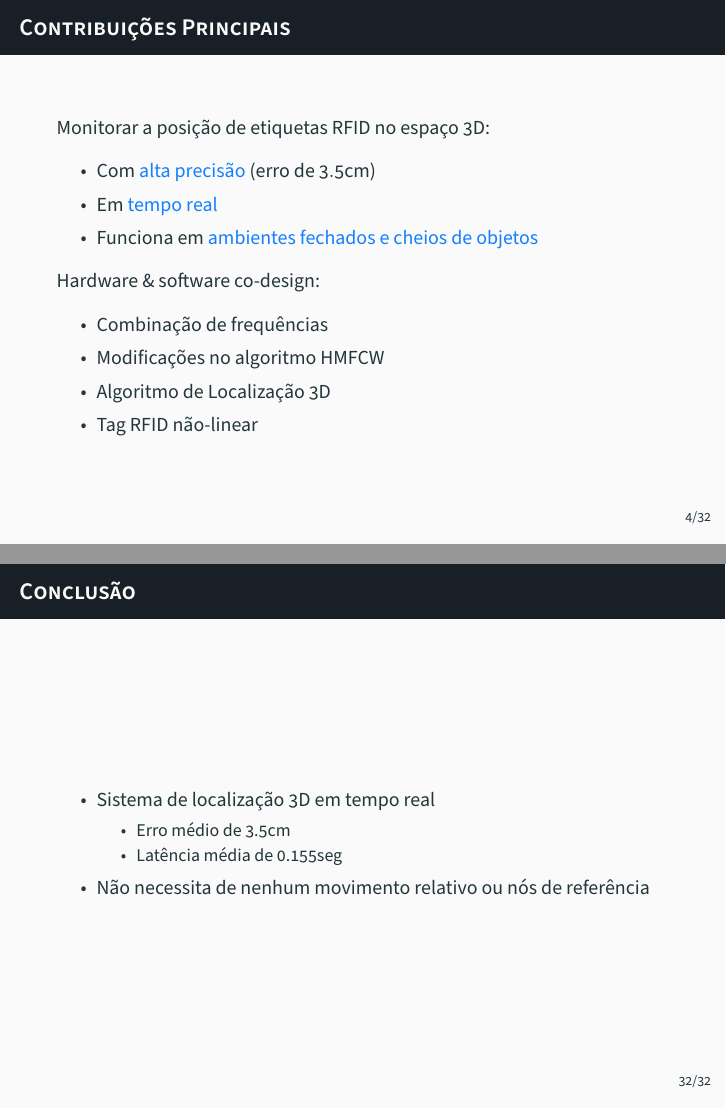
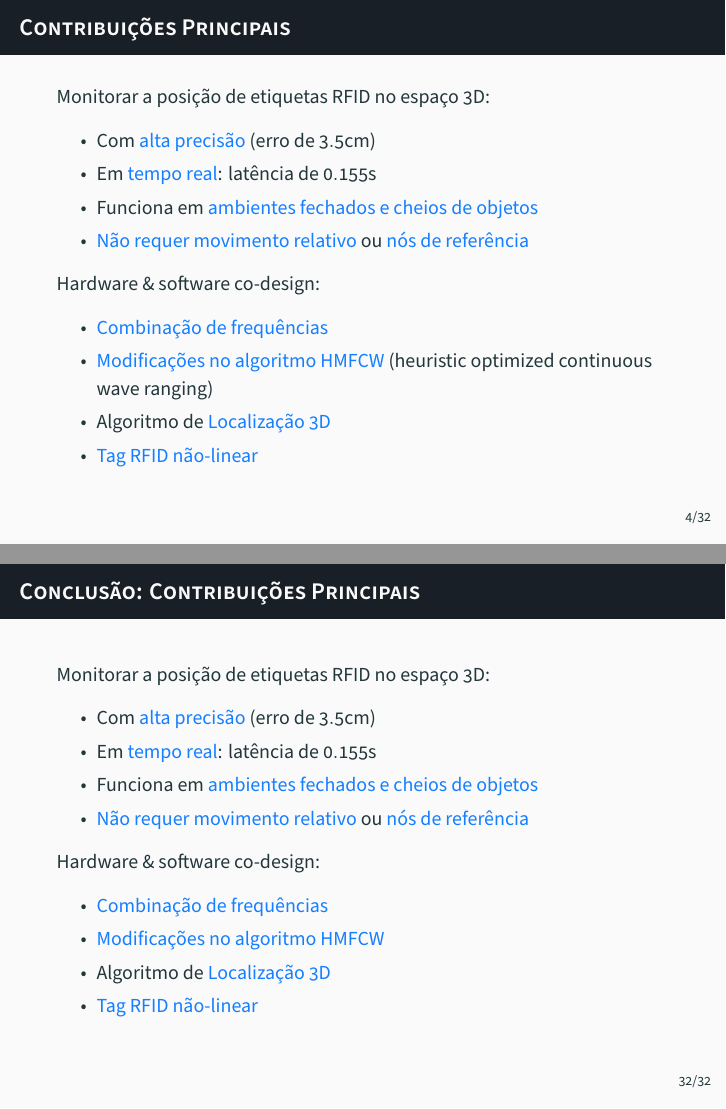
Before and after one commit to phrb/comp-movel-seminario, LaTeX slides (src/presentation.tex, which reads src/part1.tex, src/part3.tex): pages 5 and 43 of 44 before the commit and pages 5 and 45 of 46 after it, joined at a grey line. Compiled offline with XeLaTeX.

Commit message:
Minor fixes for presenting.

```diff
--- a/src/part1.tex
+++ b/src/part1.tex
@@ -20,17 +20,18 @@
 
     \begin{itemize}
       \item Com \alert{alta precisão} (erro de $3.5$cm)
-      \item Em \alert{tempo real}
+      \item Em \alert{tempo real}: latência de $0.155$s
       \item Funciona em \alert{ambientes fechados e cheios de objetos}
+      \item \alert{Não requer movimento relativo} ou \alert{nós de referência}
     \end{itemize}
 
     Hardware \& software co-design:
 
     \begin{itemize}
-        \item Combinação de frequências
-        \item Modificações no algoritmo HMFCW
-        \item Algoritmo de Localização 3D
-        \item Tag RFID não-linear
+        \item \alert{Combinação de frequências}
+        \item \alert{Modificações no algoritmo HMFCW} (heuristic optimized continuous wave ranging)
+        \item Algoritmo de \alert{Localização 3D}
+        \item \alert{Tag RFID não-linear}
     \end{itemize}
 \end{frame}
 
--- a/src/part3.tex
+++ b/src/part3.tex
@@ -94,17 +94,26 @@
     \end{itemize}
 \end{frame}
 
-\section{Conclusão}
+\subsection{Conclusão}
 
 \begin{frame}
-  \frametitle{Conclusão}
+  \frametitle{Conclusão: Contribuições Principais}
 
-        \begin{itemize}
-    \item Sistema de localização 3D em tempo real
-                \begin{itemize}
-      \item Erro médio de 3.5cm
-                        \item Latência média de 0.155seg
-                \end{itemize}
-                \item Não necessita de nenhum movimento relativo ou nós de referência
-        \end{itemize}
+    Monitorar a posição de etiquetas RFID no espaço 3D:
+
+    \begin{itemize}
+      \item Com \alert{alta precisão} (erro de $3.5$cm)
+      \item Em \alert{tempo real}: latência de $0.155$s
+      \item Funciona em \alert{ambientes fechados e cheios de objetos}
+      \item \alert{Não requer movimento relativo} ou \alert{nós de referência}
+    \end{itemize}
+
+    Hardware \& software co-design:
+
+    \begin{itemize}
+        \item \alert{Combinação de frequências}
+        \item \alert{Modificações no algoritmo HMFCW}
+        \item Algoritmo de \alert{Localização 3D}
+        \item \alert{Tag RFID não-linear}
+    \end{itemize}
 \end{frame}
```
Also changed, not shown: src/part2.tex (+13 -8 lines), img/multiple-hyperboloids.png (renamed from img/multiple-paraboloids.png), img/single-hyperboloid.png (renamed from img/single-paraboloid.png), src/part3.tex (2 more changed lines).
